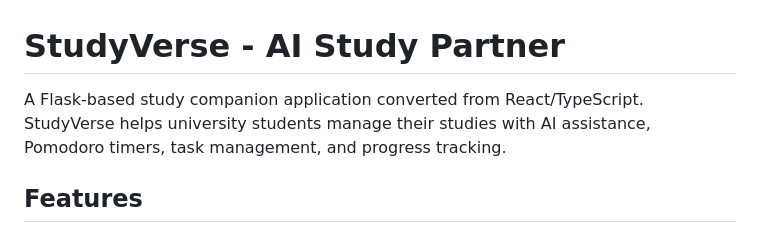
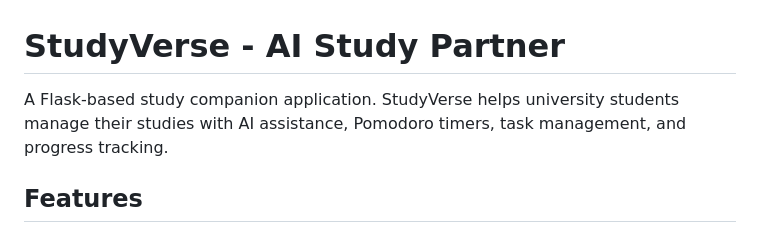
Before and after one commit to Manin1311/StudyVerse_Final, a Markdown page: README.md, the part around the change. Rendered like a GitHub page.

```diff
--- a/README.md
+++ b/README.md
@@ -1,6 +1,6 @@
 # StudyVerse - AI Study Partner
 
-A Flask-based study companion application converted from React/TypeScript. StudyVerse helps university students manage their studies with AI assistance, Pomodoro timers, task management, and progress tracking.
+A Flask-based study companion application. StudyVerse helps university students manage their studies with AI assistance, Pomodoro timers, task management, and progress tracking.
 
 ## Features
 
```
